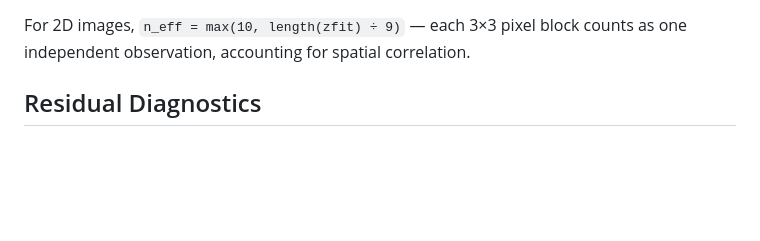
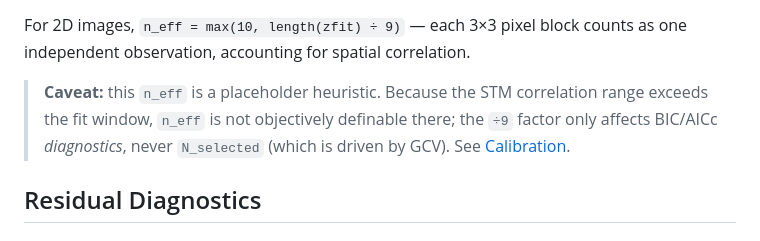
Before and after one commit to odurif0/STMFit, a Markdown page: docs/src/math.md, the part around the change. Rendered like a GitHub page; blank space fills up the shorter version.

Commit message:
docs: correct calibration FWHM/n_max derivation and add n_eff caveat
Ultraworked with [Sisyphus](https://github.com/code-yeongyu/oh-my-openagent)

Co-authored-by: Sisyphus <clio-agent@sisyphuslabs.ai>

```diff
--- a/docs/src/math.md
+++ b/docs/src/math.md
@@ -72,6 +72,12 @@ noise estimate (MAD-based), and `n_eff` is the effective sample size.
 
 For 2D images, `n_eff = max(10, length(zfit) ÷ 9)` — each 3×3 pixel block
 counts as one independent observation, accounting for spatial correlation.
+
+> **Caveat:** this `n_eff` is a placeholder heuristic. Because the STM
+> correlation range exceeds the fit window, `n_eff` is not objectively
+> definable there; the `÷9` factor only affects BIC/AICc *diagnostics*, never
+> `N_selected` (which is driven by GCV). See
+> [Calibration](calibration.md#effective-sample-size-why-gcv-is-the-canonical-criterion).
 
 ## Residual Diagnostics
 
```
Also changed, not shown: docs/src/calibration.md (+23 -21 lines).
